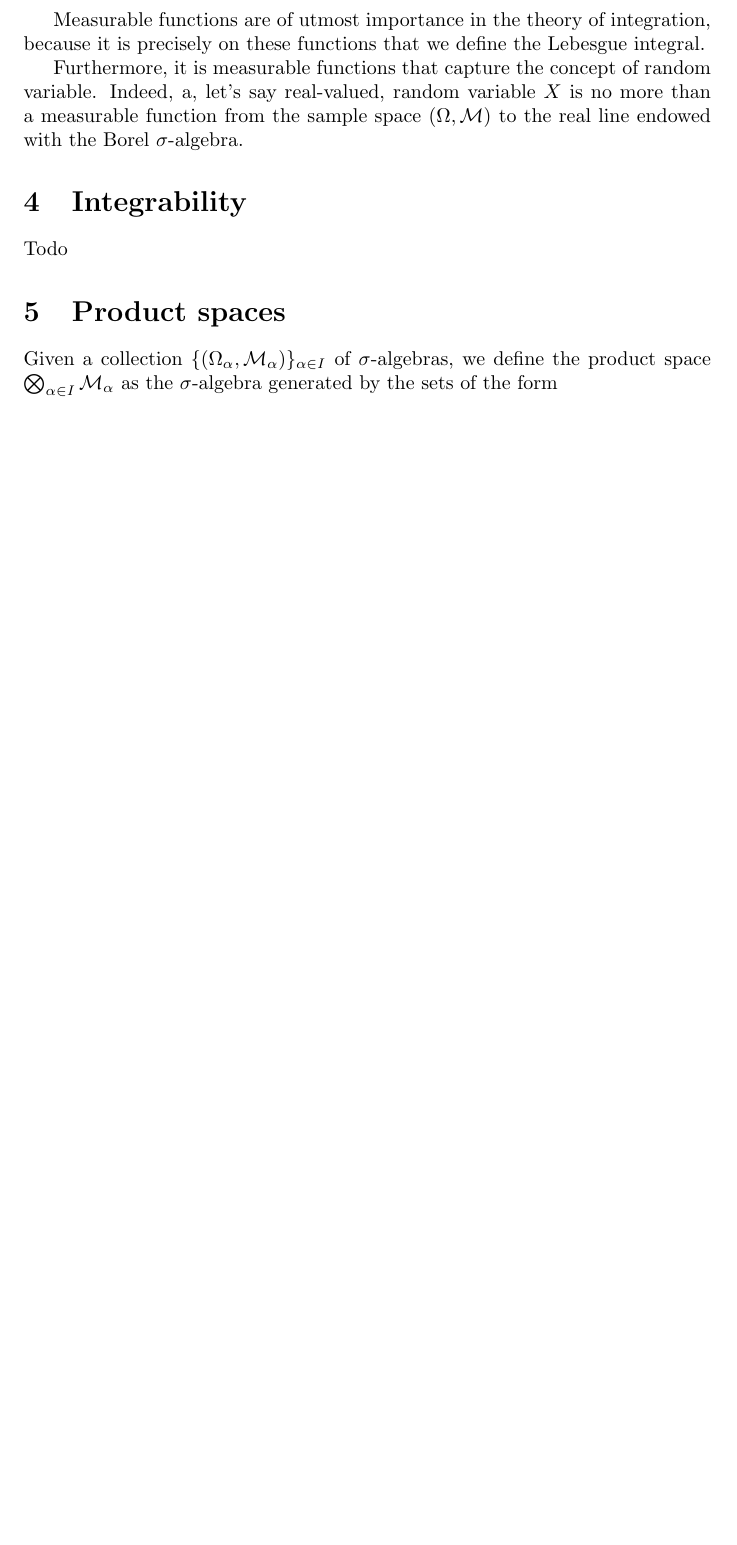
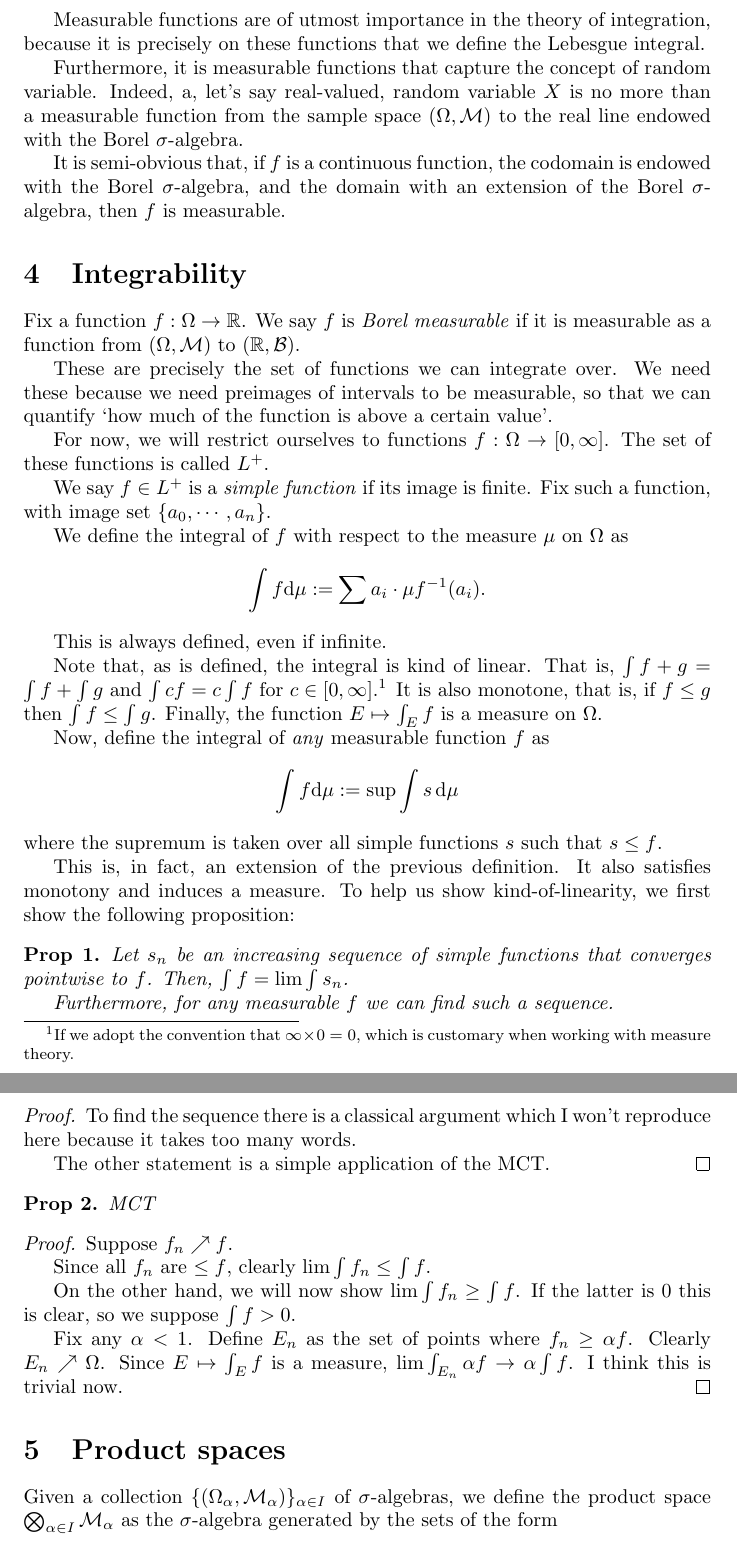
Before and after one commit to robly18/theorems, a LaTeX document (probabilitytheory.tex): part of page 3 of 3 before the commit and two parts of pages 3 and 4 of 4 after it, the two joined at a grey line, cut so that both start at the same text, the shorter picture padded with empty space. Compiled offline with pdfLaTeX.

Commit message:
why do i do this to myself

```diff
--- a/probabilitytheory.tex
+++ b/probabilitytheory.tex
@@ -28,6 +28,9 @@
 \newcommand{\R}{\mathbb{R}}
 
 \newcommand{\cc}{\mathsf{c}}
+
+\newcommand{\dd}{\mathrm{d}}
+
 
 \begin{document}
 	\maketitle
@@ -105,9 +108,55 @@
 
 	Furthermore, it is measurable functions that capture the concept of random variable. Indeed, a, let's say real-valued, random variable $X$ is no more than a measurable function from the sample space $(\Omega, \M)$ to the real line endowed with the Borel $\sigma$-algebra.
 
+	It is semi-obvious that, if $f$ is a continuous function, the codomain is endowed with the Borel $\sigma$-algebra, and the domain with an extension of the Borel $\sigma$-algebra, then $f$ is measurable.
+
 	\section{Integrability}
 
-	Todo
+	Fix a function $f : \Omega \to \R$. We say $f$ is \emph{Borel measurable} if it is measurable as a function from $(\Omega, \M)$ to $(\R, \B)$.
+
+	These are precisely the set of functions we can integrate over. We need these because we need preimages of intervals to be measurable, so that we can quantify `how much of the function is above a certain value'.
+
+	For now, we will restrict ourselves to functions $f : \Omega \to \left[0, \infty\right]$. The set of these functions is called $L^+$.
+
+	We say $f \in L^+$ is a \emph{simple function} if its image is finite. Fix such a function, with image set $\{a_0, \cdots, a_n\}$.
+
+	We define the integral of $f$ with respect to the measure $\mu$ on $\Omega$ as
+	\[ \int f \dd \mu := \sum a_i \cdot \mu f^{-1}(a_i). \]
+
+	This is always defined, even if infinite.
+
+	Note that, as is defined, the integral is kind of linear. That is, $\int f+g = \int f + \int g$ and $\int cf = c \int f$ for $c \in \left[0, \infty\right]$.\footnote{If we adopt the convention that $\infty \times 0 = 0$, which is customary when working with measure theory.} It is also monotone, that is, if $f \leq g$ then $\int f \leq \int g$. Finally, the function $E \mapsto \int_E f$ is a measure on $\Omega$.
+
+	Now, define the integral of \emph{any} measurable function $f$ as
+	\[ \int f \dd \mu := \sup \int s \,\dd \mu\]
+	where the supremum is taken over all simple functions $s$ such that $s \leq f$.
+
+	This is, in fact, an extension of the previous definition. It also satisfies monotony and induces a measure. To help us show kind-of-linearity, we first show the following proposition:
+
+	\begin{prop}
+	Let $s_n$ be an increasing sequence of simple functions that converges pointwise to $f$. Then, $\int f = \lim \int s_n$.
+
+	Furthermore, for any measurable $f$ we can find such a sequence.
+	\end{prop}
+
+	\begin{proof}
+	To find the sequence there is a classical argument which I won't reproduce here because it takes too many words.
+
+	The other statement is a simple application of the MCT.
+	\end{proof}
+
+	\begin{prop} MCT
+	\end{prop}
+
+	\begin{proof}
+	Suppose $f_n \nearrow f$.
+
+	Since all $f_n$ are $\leq f$, clearly $\lim \int f_n \leq \int f$.
+
+	On the other hand, we will now show $\lim \int f_n \geq \int f$. If the latter is 0 this is clear, so we suppose $\int f > 0$.
+
+	Fix any $\alpha < 1$. Define $E_n$ as the set of points where $f_n \geq \alpha f$. Clearly $E_n \nearrow \Omega$. Since $E \mapsto \int_E f$ is a measure, $\lim \int_{E_n} \alpha f \rightarrow \alpha \int f$. I think this is trivial now.
+	\end{proof}
 
 	\section{Product spaces}
 
```
Also changed, not shown: probabilitytheory.tex (3 more changed lines).
